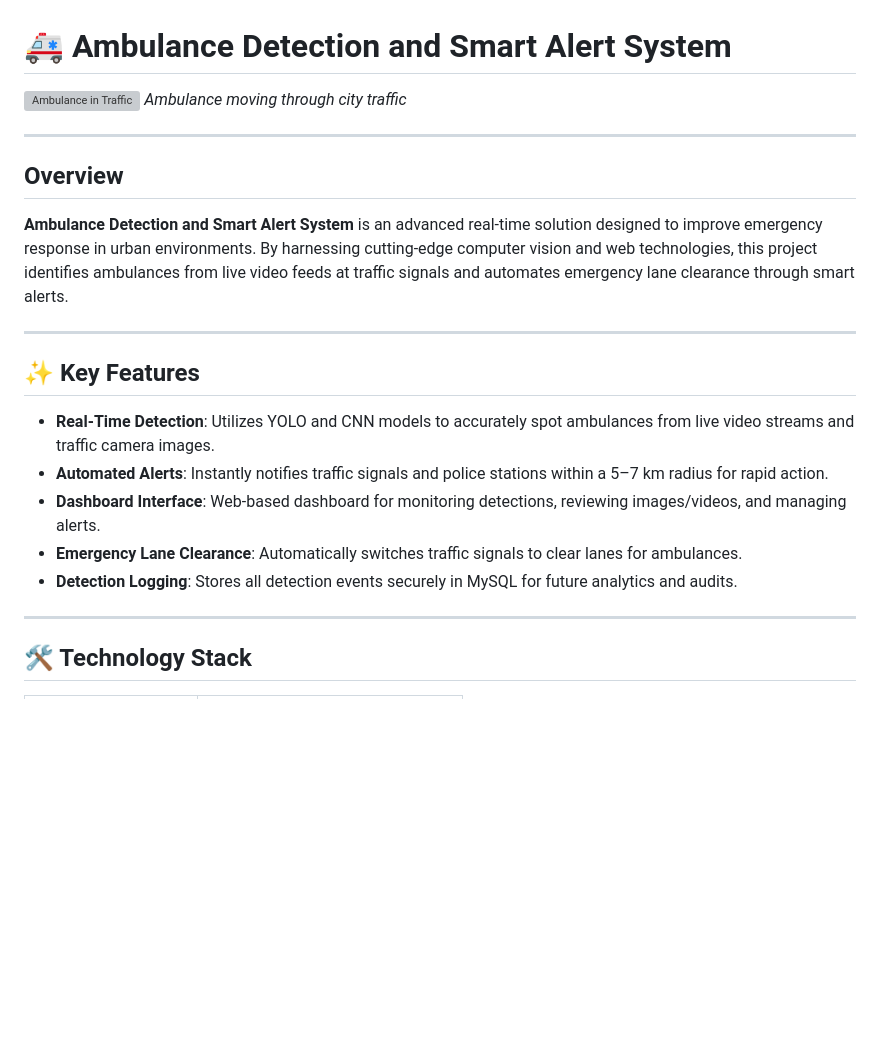
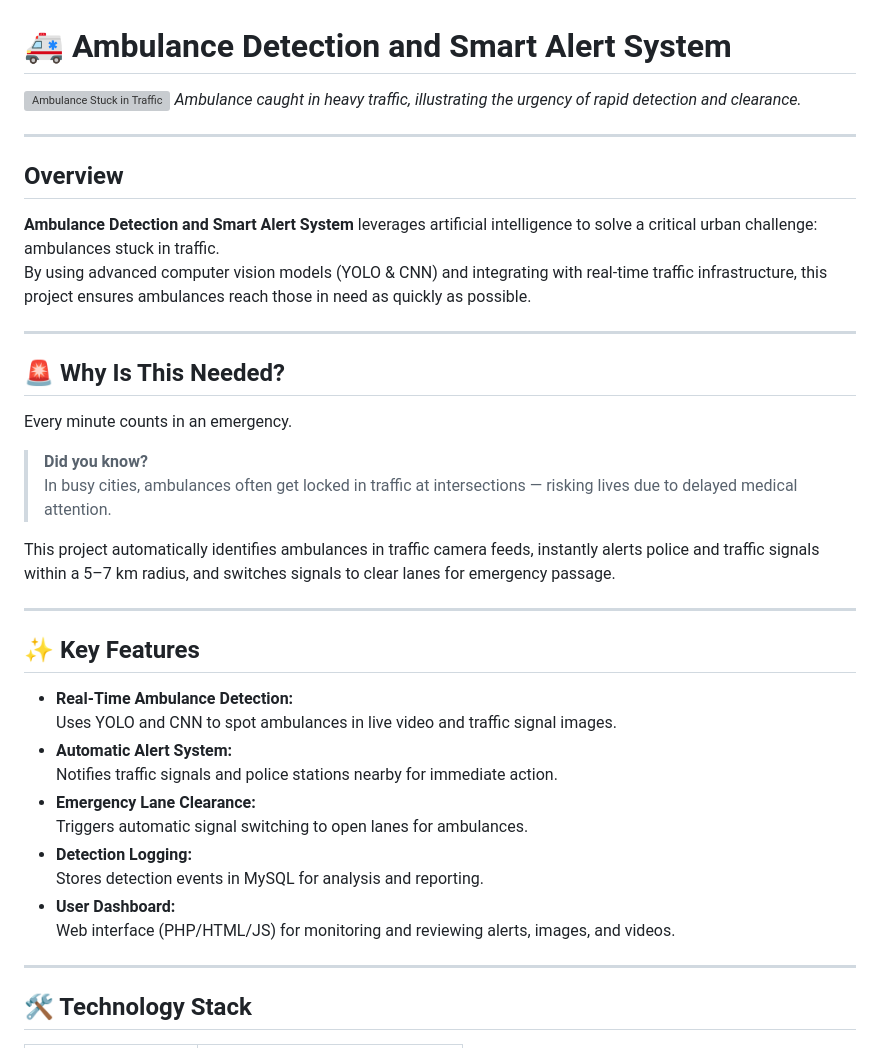
Before and after one commit to ShaikhNomaan-png/Ambulance-Detection-and-Smart-Alert-System, a Markdown page: README.md, the part around the change printed below. Rendered like a GitHub page; blank space fills up the shorter version; grey boxes are pictures that could not be loaded.

```diff
--- a/README.md
+++ b/README.md
@@ -1,23 +1,40 @@
 # 🚑 Ambulance Detection and Smart Alert System
 
-![Ambulance in Traffic](https://images.unsplash.com/photo-1465101046530-73398c7f28ca?auto=format&fit=crop&w=800&q=80)
-*Ambulance moving through city traffic*
+![Ambulance Stuck in Traffic](https://images.unsplash.com/photo-1465101046530-73398c7f28ca?auto=format&fit=crop&w=900&q=80)
+*Ambulance caught in heavy traffic, illustrating the urgency of rapid detection and clearance.*
 
 ---
 
 ## Overview
 
-**Ambulance Detection and Smart Alert System** is an advanced real-time solution designed to improve emergency response in urban environments. By harnessing cutting-edge computer vision and web technologies, this project identifies ambulances from live video feeds at traffic signals and automates emergency lane clearance through smart alerts.
+**Ambulance Detection and Smart Alert System** leverages artificial intelligence to solve a critical urban challenge: ambulances stuck in traffic.
+By using advanced computer vision models (YOLO & CNN) and integrating with real-time traffic infrastructure, this project ensures ambulances reach those in need as quickly as possible.
+
+---
+
+## 🚨 Why Is This Needed?
+
+Every minute counts in an emergency.
+
+> **Did you know?**
+> In busy cities, ambulances often get locked in traffic at intersections — risking lives due to delayed medical attention.
+
+This project automatically identifies ambulances in traffic camera feeds, instantly alerts police and traffic signals within a 5–7 km radius, and switches signals to clear lanes for emergency passage.
 
 ---
 
 ## ✨ Key Features
 
-- **Real-Time Detection**: Utilizes YOLO and CNN models to accurately spot ambulances from live video streams and traffic camera images.
-- **Automated Alerts**: Instantly notifies traffic signals and police stations within a 5–7 km radius for rapid action.
-- **Dashboard Interface**: Web-based dashboard for monitoring detections, reviewing images/videos, and managing alerts.
-- **Emergency Lane Clearance**: Automatically switches traffic signals to clear lanes for ambulances.
-- **Detection Logging**: Stores all detection events securely in MySQL for future analytics and audits.
+- **Real-Time Ambulance Detection:**
+  Uses YOLO and CNN to spot ambulances in live video and traffic signal images.
+- **Automatic Alert System:**
+  Notifies traffic signals and police stations nearby for immediate action.
+- **Emergency Lane Clearance:**
+  Triggers automatic signal switching to open lanes for ambulances.
+- **Detection Logging:**
+  Stores detection events in MySQL for analysis and reporting.
+- **User Dashboard:**
+  Web interface (PHP/HTML/JS) for monitoring and reviewing alerts, images, and videos.
 
 ---
 
```
Also changed, not shown: other parts of README.md (+30 -29 lines).
